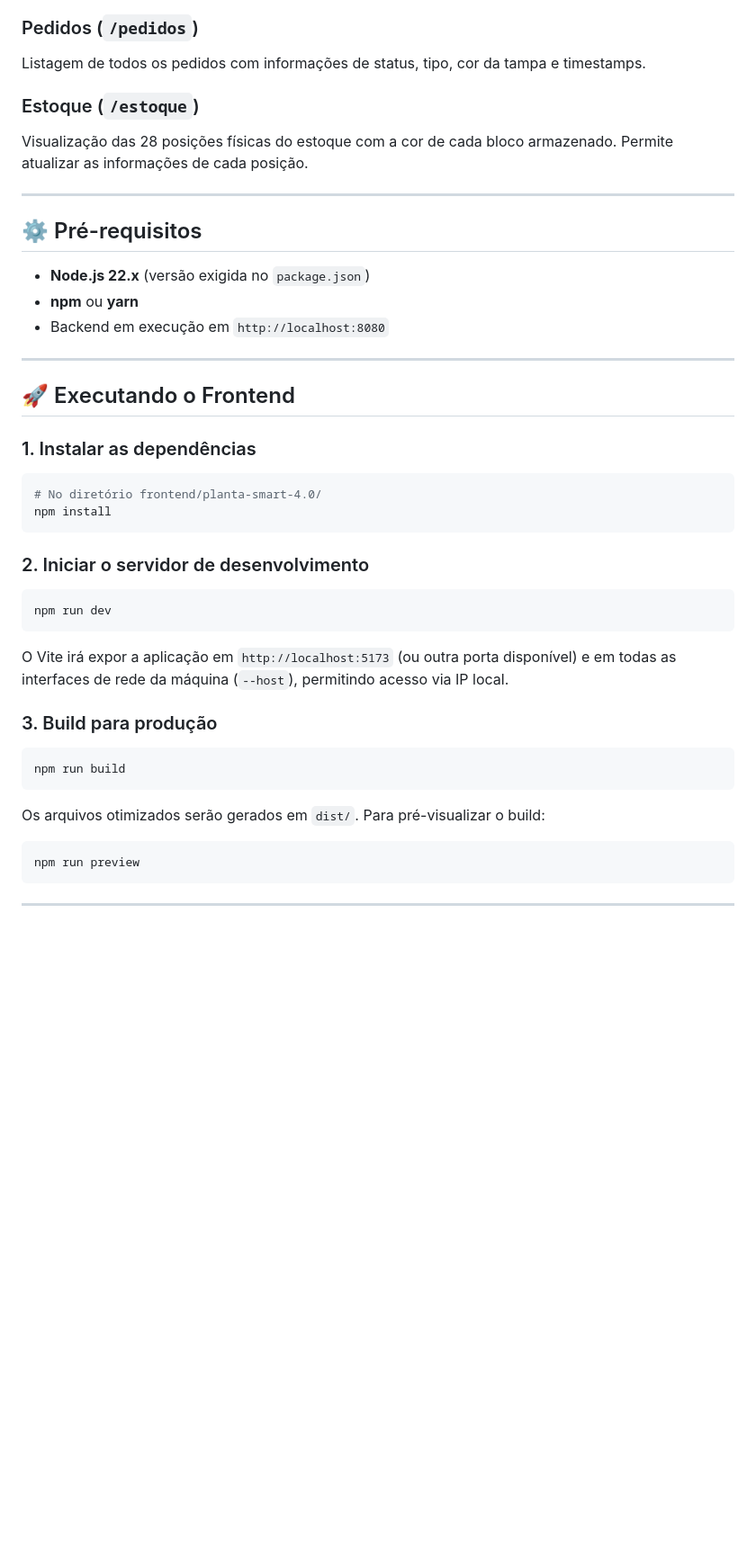
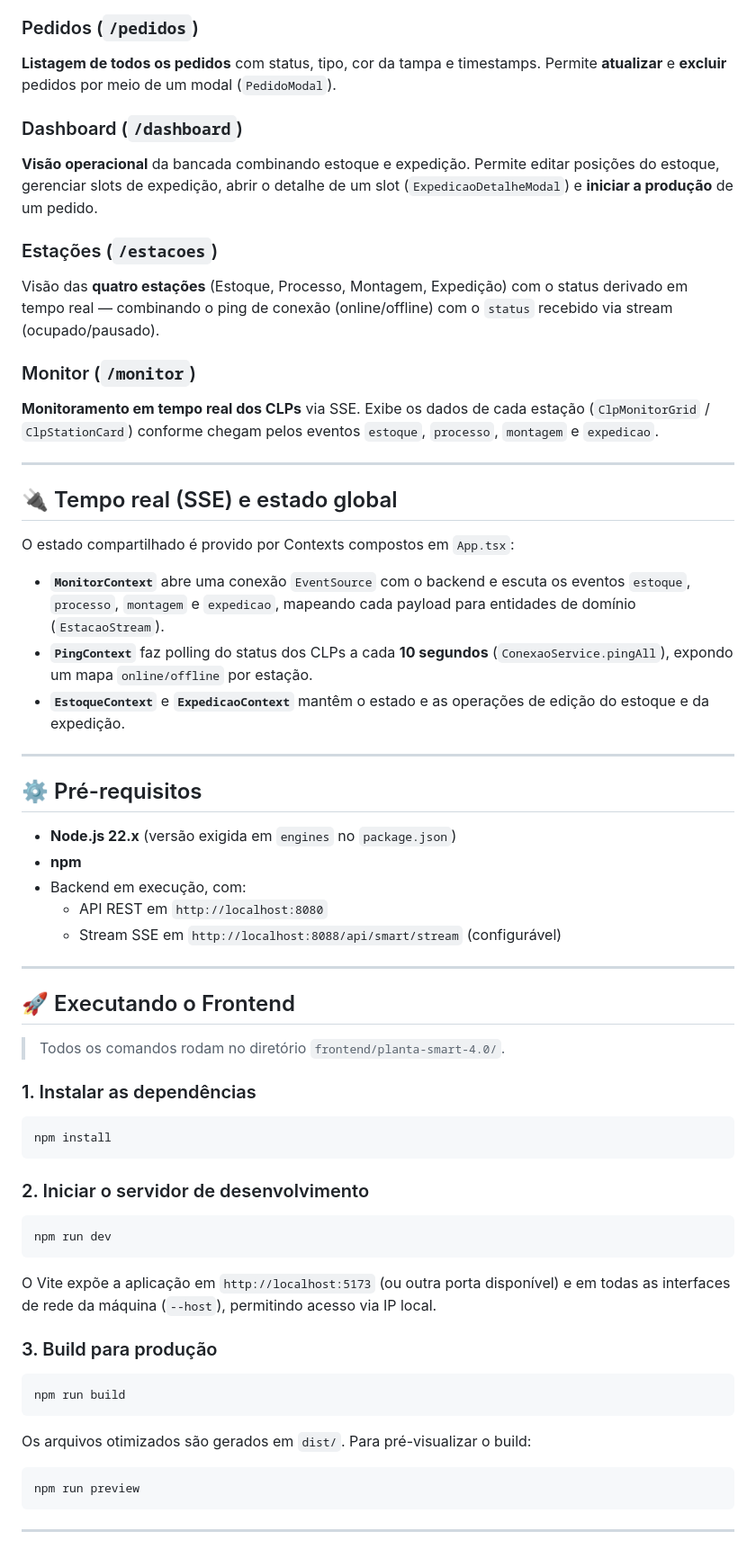
Before and after one commit to arthurjosebona/planta-smart-4.0, a Markdown page: frontend/planta-smart-4.0/README.md, the part around one of its changes. Shown at 90% size. Rendered like a GitHub page; blank space fills up the shorter version.

````diff
--- a/frontend/planta-smart-4.0/README.md
+++ b/frontend/planta-smart-4.0/README.md
@@ -110,26 +141,45 @@ Formulário de criação do pedido com visualização do pedido em 3D.
 
 ### Pedidos (`/pedidos`)
-Listagem de todos os pedidos com informações de status, tipo, cor da tampa e timestamps.
+**Listagem de todos os pedidos** com status, tipo, cor da tampa e timestamps. Permite **atualizar** e **excluir** pedidos por meio de um modal (`PedidoModal`).
 
-### Estoque (`/estoque`)
-Visualização das 28 posições físicas do estoque com a cor de cada bloco armazenado. Permite atualizar as informações de cada posição.
+### Dashboard (`/dashboard`)
+**Visão operacional** da bancada combinando estoque e expedição. Permite editar posições do estoque, gerenciar slots de expedição, abrir o detalhe de um slot (`ExpedicaoDetalheModal`) e **iniciar a produção** de um pedido.
+
+### Estações (`/estacoes`)
+Visão das **quatro estações** (Estoque, Processo, Montagem, Expedição) com o status derivado em tempo real — combinando o ping de conexão (online/offline) com o `status` recebido via stream (ocupado/pausado).
+
+### Monitor (`/monitor`)
+**Monitoramento em tempo real dos CLPs** via SSE. Exibe os dados de cada estação (`ClpMonitorGrid` / `ClpStationCard`) conforme chegam pelos eventos `estoque`, `processo`, `montagem` e `expedicao`.
+
+---
+
+## 🔌 Tempo real (SSE) e estado global
+
+O estado compartilhado é provido por Contexts compostos em `App.tsx`:
+
+- **`MonitorContext`** abre uma conexão `EventSource` com o backend e escuta os eventos `estoque`, `processo`, `montagem` e `expedicao`, mapeando cada payload para entidades de domínio (`EstacaoStream`).
+- **`PingContext`** faz polling do status dos CLPs a cada **10 segundos** (`ConexaoService.pingAll`), expondo um mapa `online/offline` por estação.
+- **`EstoqueContext`** e **`ExpedicaoContext`** mantêm o estado e as operações de edição do estoque e da expedição.
 
 ---
 
 ## ⚙️ Pré-requisitos
 
-- **Node.js 22.x** (versão exigida no `package.json`)
-- **npm** ou **yarn**
-- Backend em execução em `http://localhost:8080`
+- **Node.js 22.x** (versão exigida em `engines` no `package.json`)
+- **npm**
+- Backend em execução, com:
+  - API REST em `http://localhost:8080`
+  - Stream SSE em `http://localhost:8088/api/smart/stream` (configurável)
 
 ---
 
 ## 🚀 Executando o Frontend
 
+> Todos os comandos rodam no diretório `frontend/planta-smart-4.0/`.
+
 ### 1. Instalar as dependências
 
 ```bash
-# No diretório frontend/planta-smart-4.0/
 npm install
 ```
 
@@ -139,7 +189,7 @@ npm install
 npm run dev
 ```
 
-O Vite irá expor a aplicação em `http://localhost:5173` (ou outra porta disponível) e em todas as interfaces de rede da máquina (`--host`), permitindo acesso via IP local.
+O Vite expõe a aplicação em `http://localhost:5173` (ou outra porta disponível) e em todas as interfaces de rede da máquina (`--host`), permitindo acesso via IP local.
 
 ### 3. Build para produção
 
@@ -147,7 +197,7 @@ O Vite irá expor a aplicação em `http://localhost:5173` (ou outra porta dispo
 npm run build
 ```
 
-Os arquivos otimizados serão gerados em `dist/`. Para pré-visualizar o build:
+Os arquivos otimizados são gerados em `dist/`. Para pré-visualizar o build:
 
 ```bash
 npm run preview
````
Also changed, not shown: other parts of frontend/planta-smart-4.0/README.md (+89 -39 lines).
